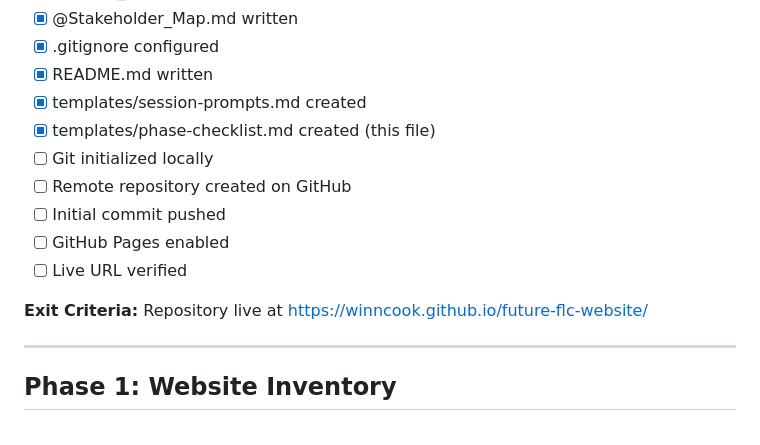
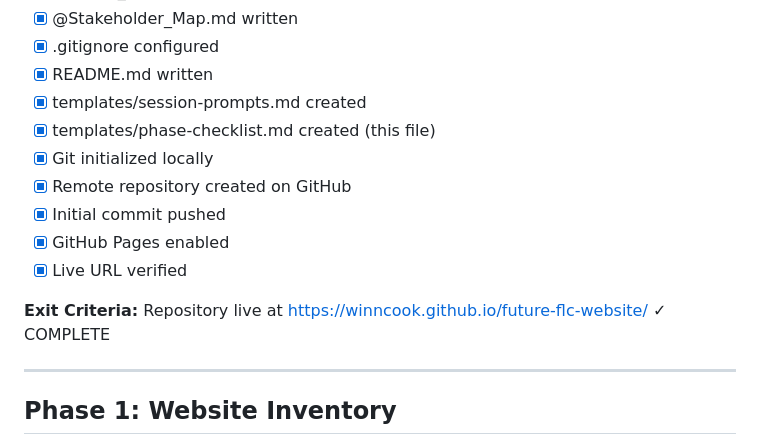
Before and after one commit to WinnCook/future-flc-website, a Markdown page: templates/phase-checklist.md, the part around the change. Drawn GitHub-style.

```diff
--- a/templates/phase-checklist.md
+++ b/templates/phase-checklist.md
@@ -16,13 +16,13 @@
 - [x] README.md written
 - [x] templates/session-prompts.md created
 - [x] templates/phase-checklist.md created (this file)
-- [ ] Git initialized locally
-- [ ] Remote repository created on GitHub
-- [ ] Initial commit pushed
-- [ ] GitHub Pages enabled
-- [ ] Live URL verified
+- [x] Git initialized locally
+- [x] Remote repository created on GitHub
+- [x] Initial commit pushed
+- [x] GitHub Pages enabled
+- [x] Live URL verified
 
-**Exit Criteria:** Repository live at https://winncook.github.io/future-flc-website/
+**Exit Criteria:** Repository live at https://winncook.github.io/future-flc-website/ ✓ COMPLETE
 
 ---
 
```
Also changed, not shown: @Active_State.md (+53 -28 lines).
